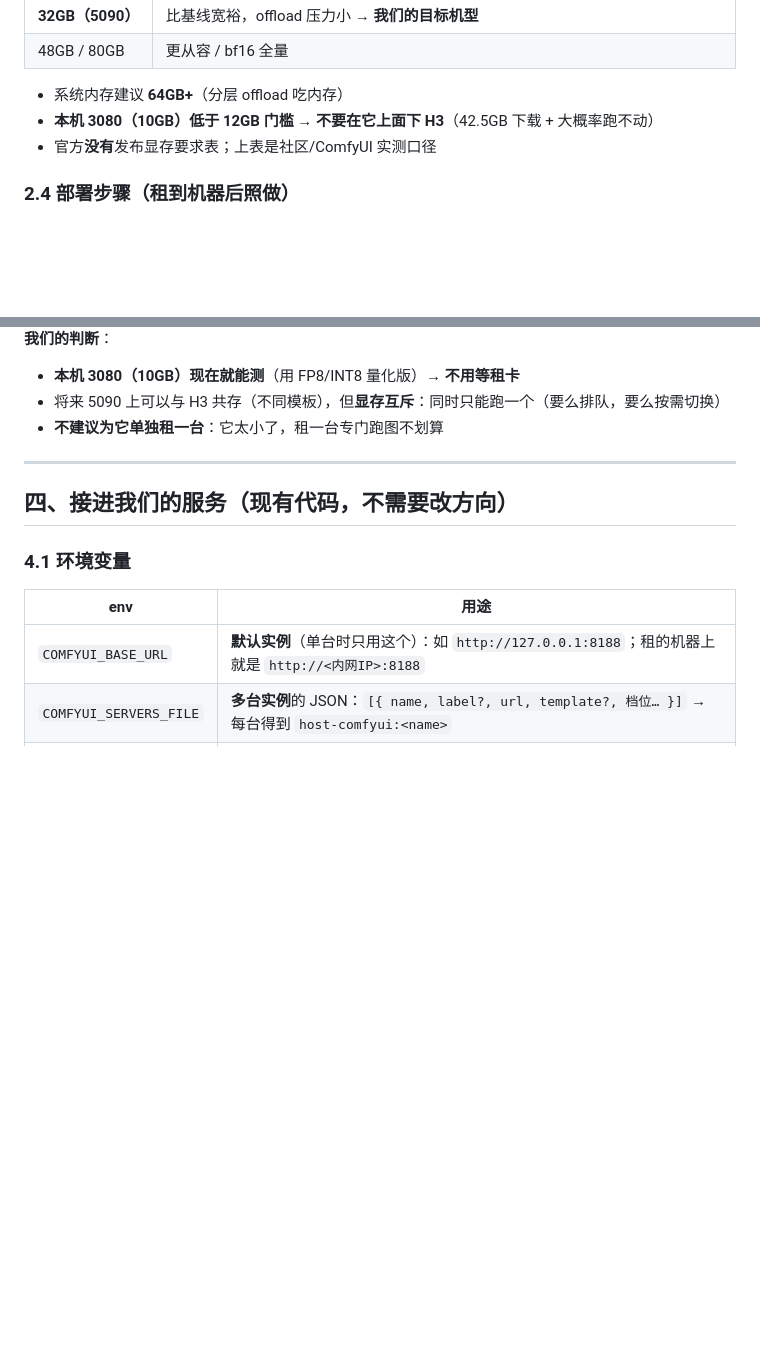
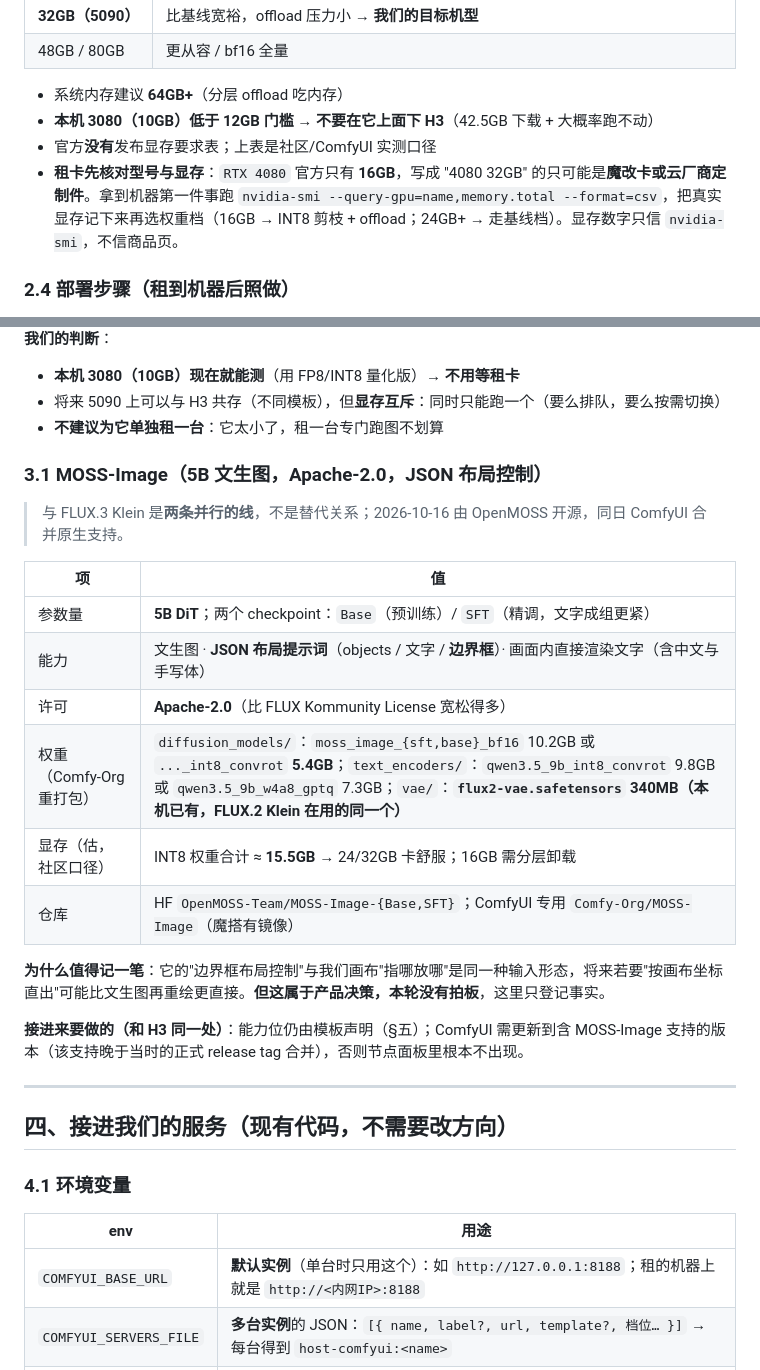
Before and after one commit to QWQcool/AstrmiraVideo, a Markdown page: docs/LOCAL-GPU-DEPLOY.md, 2 parts joined by grey strips. GitHub-like rendering; blank space fills up the shorter version.

Commit message:
docs(gpu): MOSS-Image files and a check-your-VRAM note for rented cards
The rented machine is described as 4080 32GB; RTX 4080 is officially 16GB, so the doc now says to trust nvidia-smi over the listing before choosing a weight variant (16GB -> pruned INT8 + offload, 24GB+ -> baseline).

MOSS-Image (OpenMOSS, 2026-10-16, Apache-2.0, 5B DiT with JSON bounding-box layout control) is recorded next to FLUX.3 Klein as a parallel line, with the exact Comfy-Org repacked files (int8 diffusion 5.4GB, qwen3.5-9b text encoder 9.8GB, and the flux2-vae we already have). Its layout control touches the same 'put it there' input shape as our canvas, but switching models stays a product decision and is not made here.

```diff
--- a/docs/LOCAL-GPU-DEPLOY.md
+++ b/docs/LOCAL-GPU-DEPLOY.md
@@ -59,6 +59,9 @@
 - 系统内存建议 **64GB+**（分层 offload 吃内存）
 - **本机 3080（10GB）低于 12GB 门槛 → 不要在它上面下 H3**（42.5GB 下载 + 大概率跑不动）
 - 官方**没有**发布显存要求表；上表是社区/ComfyUI 实测口径
+- **租卡先核对型号与显存**：`RTX 4080` 官方只有 **16GB**，写成 "4080 32GB" 的只可能是**魔改卡或云厂商定制件**。拿到机器第一件事跑 `nvidia-smi --query-gpu=name,memory.total --format=csv`，把真实显存记下来再选权重档（16GB → INT8 剪枝 + offload；24GB+ → 走基线档）。显存数字只信 `nvidia-smi`，不信商品页。
+
+
 
 ### 2.4 部署步骤（租到机器后照做）
 
@@ -99,6 +102,23 @@
 - **本机 3080（10GB）现在就能测**（用 FP8/INT8 量化版）→ **不用等租卡**
 - 将来 5090 上可以与 H3 共存（不同模板），但**显存互斥**：同时只能跑一个（要么排队，要么按需切换）
 - **不建议为它单独租一台**：它太小了，租一台专门跑图不划算
+
+### 3.1 MOSS-Image（5B 文生图，Apache-2.0，JSON 布局控制）
+
+> 与 FLUX.3 Klein 是**两条并行的线**，不是替代关系；2026-10-16 由 OpenMOSS 开源，同日 ComfyUI 合并原生支持。
+
+| 项 | 值 |
+|---|---|
+| 参数量 | **5B DiT**；两个 checkpoint：`Base`（预训练）/ `SFT`（精调，文字成组更紧） |
+| 能力 | 文生图 · **JSON 布局提示词**（objects / 文字 / **边界框**）· 画面内直接渲染文字（含中文与手写体） |
+| 许可 | **Apache-2.0**（比 FLUX Kommunity License 宽松得多） |
+| 权重（Comfy-Org 重打包） | `diffusion_models/`：`moss_image_{sft,base}_bf16` 10.2GB 或 `..._int8_convrot` **5.4GB**；`text_encoders/`：`qwen3.5_9b_int8_convrot` 9.8GB 或 `qwen3.5_9b_w4a8_gptq` 7.3GB；`vae/`：**`flux2-vae.safetensors` 340MB（本机已有，FLUX.2 Klein 在用的同一个）** |
+| 显存（估，社区口径） | INT8 权重合计 ≈ **15.5GB** → 24/32GB 卡舒服；16GB 需分层卸载 |
+| 仓库 | HF `OpenMOSS-Team/MOSS-Image-{Base,SFT}`；ComfyUI 专用 `Comfy-Org/MOSS-Image`（魔搭有镜像） |
+
+**为什么值得记一笔**：它的"边界框布局控制"与我们画布"指哪放哪"是同一种输入形态，将来若要"按画布坐标直出"可能比文生图再重绘更直接。**但这属于产品决策，本轮没有拍板**，这里只登记事实。
+
+**接进来要做的（和 H3 同一处）**：能力位仍由模板声明（§五）；ComfyUI 需更新到含 MOSS-Image 支持的版本（该支持晚于当时的正式 release tag 合并），否则节点面板里根本不出现。
 
 ---
 
```
